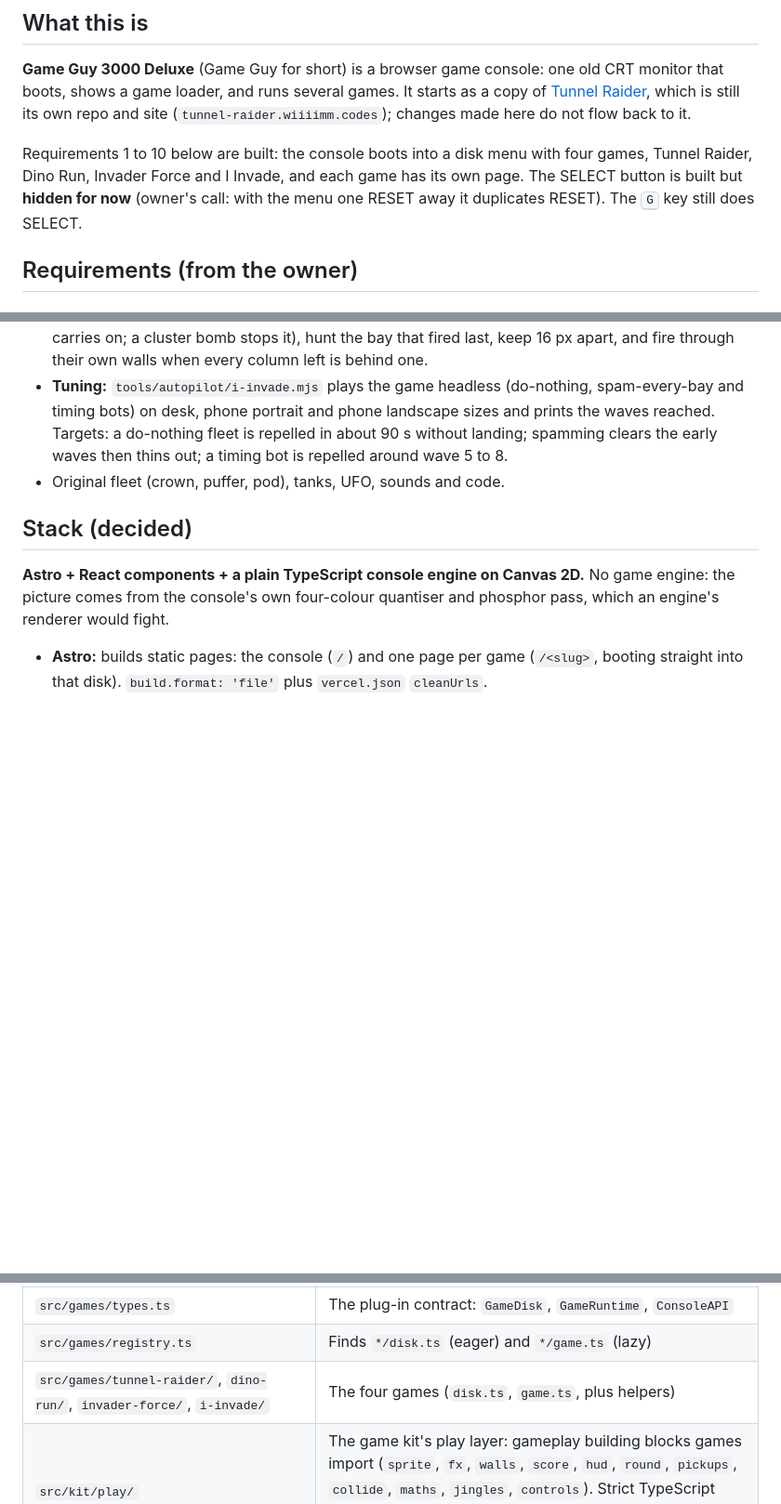
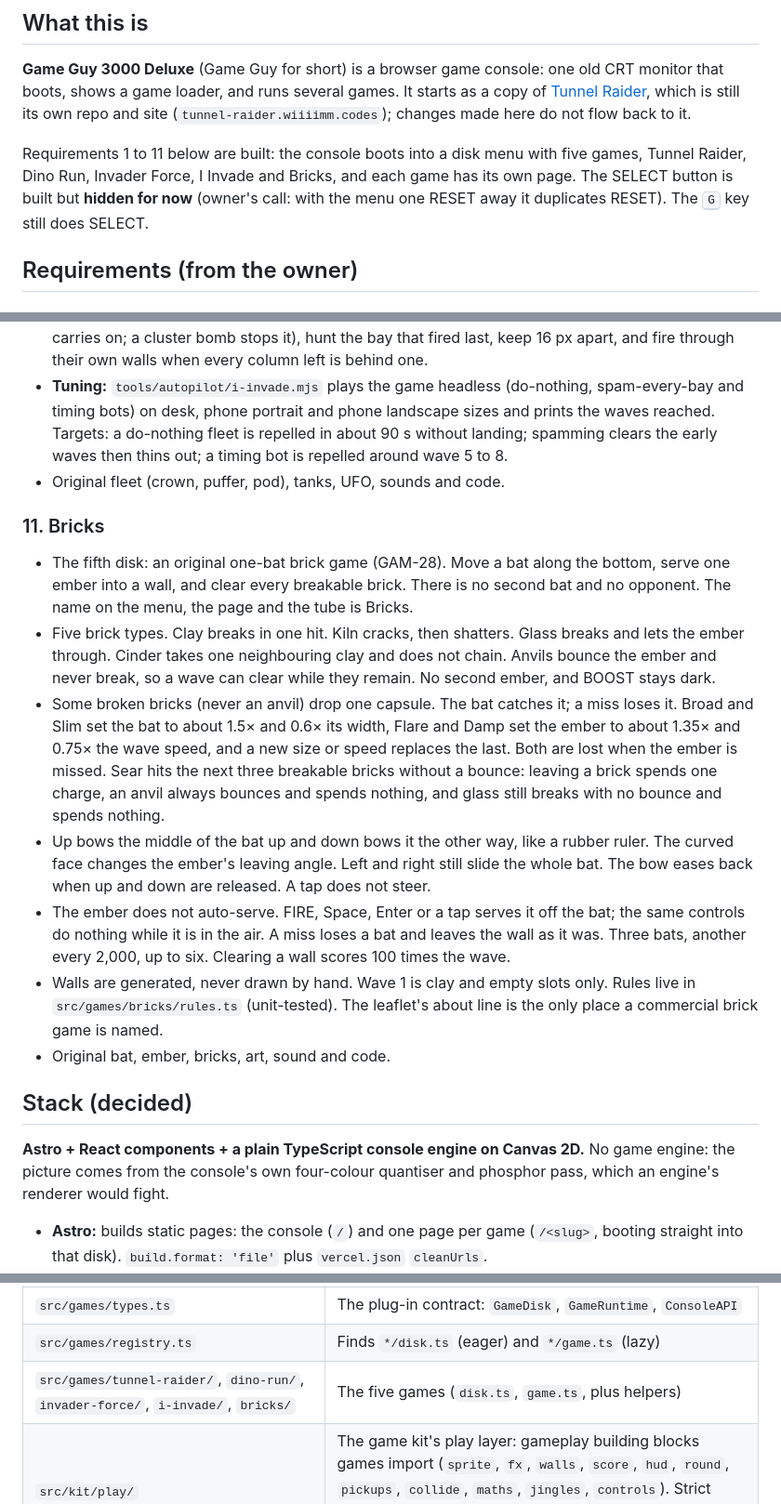
Before and after one commit to Carlaliu/portable-gaming-device, a Markdown page: AGENTS.md, 3 parts joined by grey strips. Shown at 93% size. Rendered like a GitHub page; blank space fills up the shorter version.

```diff
--- a/AGENTS.md
+++ b/AGENTS.md
@@ -26,7 +26,7 @@ Every change goes through a pull request, unless the owner explicitly says to pu
 
 **Game Guy 3000 Deluxe** (Game Guy for short) is a browser game console: one old CRT monitor that boots, shows a game loader, and runs several games. It starts as a copy of [Tunnel Raider](https://github.com/wiiiimm/tunnel-raider), which is still its own repo and site (`tunnel-raider.wiiiimm.codes`); changes made here do not flow back to it.
 
-Requirements 1 to 10 below are built: the console boots into a disk menu with four games, Tunnel Raider, Dino Run, Invader Force and I Invade, and each game has its own page. The SELECT button is built but **hidden for now** (owner's call: with the menu one RESET away it duplicates RESET). The <kbd>G</kbd> key still does SELECT.
+Requirements 1 to 11 below are built: the console boots into a disk menu with five games, Tunnel Raider, Dino Run, Invader Force, I Invade and Bricks, and each game has its own page. The SELECT button is built but **hidden for now** (owner's call: with the menu one RESET away it duplicates RESET). The <kbd>G</kbd> key still does SELECT.
 
 ## Requirements (from the owner)
 
@@ -101,6 +101,16 @@ Requirements 1 to 10 below are built: the console boots into a disk menu with fo
 - **Tuning:** `tools/autopilot/i-invade.mjs` plays the game headless (do-nothing, spam-every-bay and timing bots) on desk, phone portrait and phone landscape sizes and prints the waves reached. Targets: a do-nothing fleet is repelled in about 90 s without landing; spamming clears the early waves then thins out; a timing bot is repelled around wave 5 to 8.
 - Original fleet (crown, puffer, pod), tanks, UFO, sounds and code.
 
+### 11. Bricks
+
+- The fifth disk: an original one-bat brick game (GAM-28). Move a bat along the bottom, serve one ember into a wall, and clear every breakable brick. There is no second bat and no opponent. The name on the menu, the page and the tube is Bricks.
+- Five brick types. Clay breaks in one hit. Kiln cracks, then shatters. Glass breaks and lets the ember through. Cinder takes one neighbouring clay and does not chain. Anvils bounce the ember and never break, so a wave can clear while they remain. No second ember, and BOOST stays dark.
+- Some broken bricks (never an anvil) drop one capsule. The bat catches it; a miss loses it. Broad and Slim set the bat to about 1.5× and 0.6× its width, Flare and Damp set the ember to about 1.35× and 0.75× the wave speed, and a new size or speed replaces the last. Both are lost when the ember is missed. Sear hits the next three breakable bricks without a bounce: leaving a brick spends one charge, an anvil always bounces and spends nothing, and glass still breaks with no bounce and spends nothing.
+- Up bows the middle of the bat up and down bows it the other way, like a rubber ruler. The curved face changes the ember's leaving angle. Left and right still slide the whole bat. The bow eases back when up and down are released. A tap does not steer.
+- The ember does not auto-serve. FIRE, Space, Enter or a tap serves it off the bat; the same controls do nothing while it is in the air. A miss loses a bat and leaves the wall as it was. Three bats, another every 2,000, up to six. Clearing a wall scores 100 times the wave.
+- Walls are generated, never drawn by hand. Wave 1 is clay and empty slots only. Rules live in `src/games/bricks/rules.ts` (unit-tested). The leaflet's about line is the only place a commercial brick game is named.
+- Original bat, ember, bricks, art, sound and code.
+
 ## Stack (decided)
 
 **Astro + React components + a plain TypeScript console engine on Canvas 2D.** No game engine: the picture comes from the console's own four-colour quantiser and phosphor pass, which an engine's renderer would fight.
@@ -133,7 +143,7 @@ Requirements 1 to 10 below are built: the console boots into a disk menu with fo
 | `src/console/pwa.ts` | Install button, offline-ready and update prompts |
 | `src/games/types.ts` | The plug-in contract: `GameDisk`, `GameRuntime`, `ConsoleAPI` |
 | `src/games/registry.ts` | Finds `*/disk.ts` (eager) and `*/game.ts` (lazy) |
-| `src/games/tunnel-raider/`, `dino-run/`, `invader-force/`, `i-invade/` | The four games (`disk.ts`, `game.ts`, plus helpers) |
+| `src/games/tunnel-raider/`, `dino-run/`, `invader-force/`, `i-invade/`, `bricks/` | The five games (`disk.ts`, `game.ts`, plus helpers) |
 | `src/kit/play/` | The game kit's play layer: gameplay building blocks games import (`sprite`, `fx`, `walls`, `score`, `hud`, `round`, `pickups`, `collide`, `maths`, `jingles`, `controls`). Strict TypeScript (`tsconfig.kit.json`), tested in `tests/unit/kit/` against a fake `ConsoleAPI` |
 | `src/kit/platform/` | Console services as DOM-free rules the core wires to the page. `haptics.ts` (GAM-5) is the first: named buzz patterns, the SOUND-off rule and which buzz wins, with the core supplying the vibrate call; button slots, gamepad and pause are to follow. See the [Shared game kit spec](https://linear.app/stealth-company/document/shared-game-kit-spec-338041de484b) |
 | `public/` | Icons, favicon, share images (`og-image.png`, `og-<slug>.png` per game) |
```
Also changed, not shown: other parts of AGENTS.md (+1 -1 lines), README.md (+9 -4 lines), docs/screens/load-bricks.png (added), docs/screens/menu.png, docs/screens/play-bricks.png (added), public/og-bricks.png (added), 14 other files.
